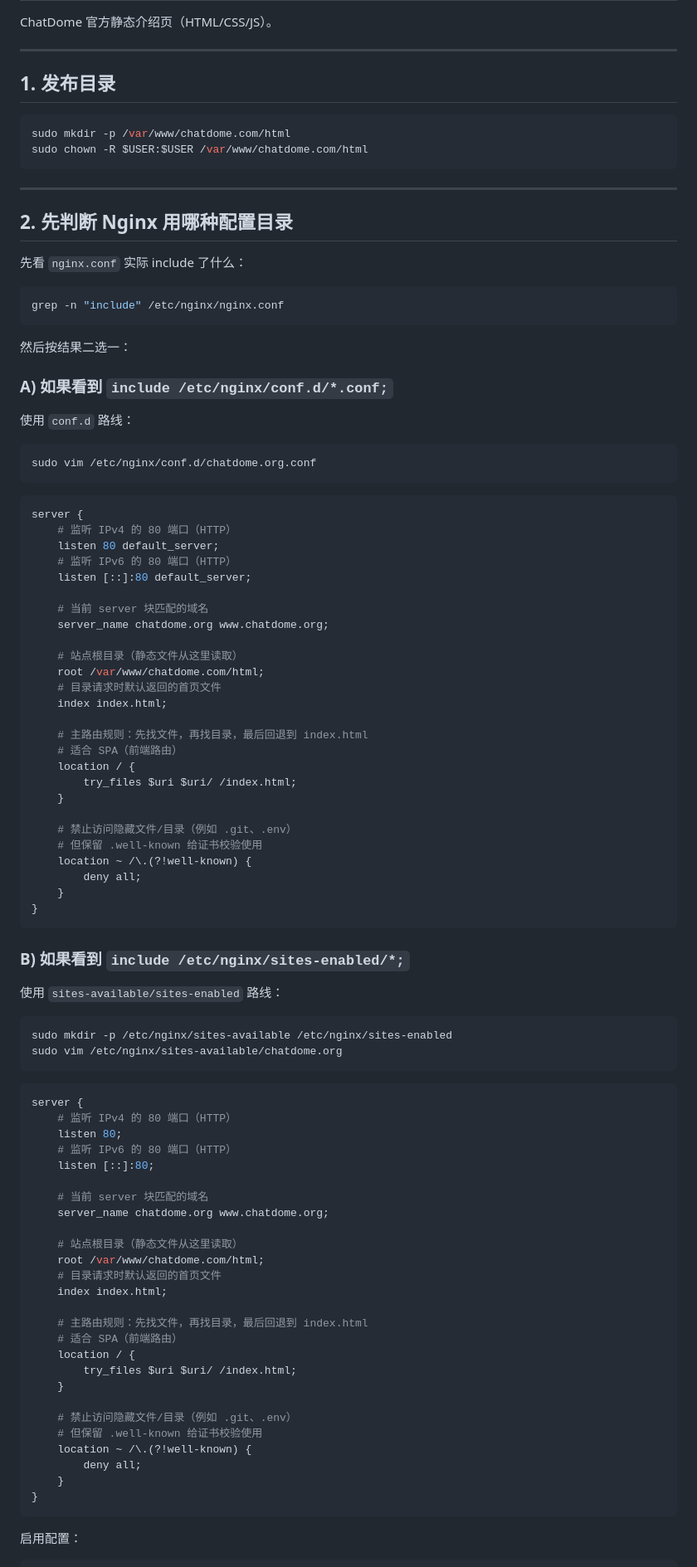
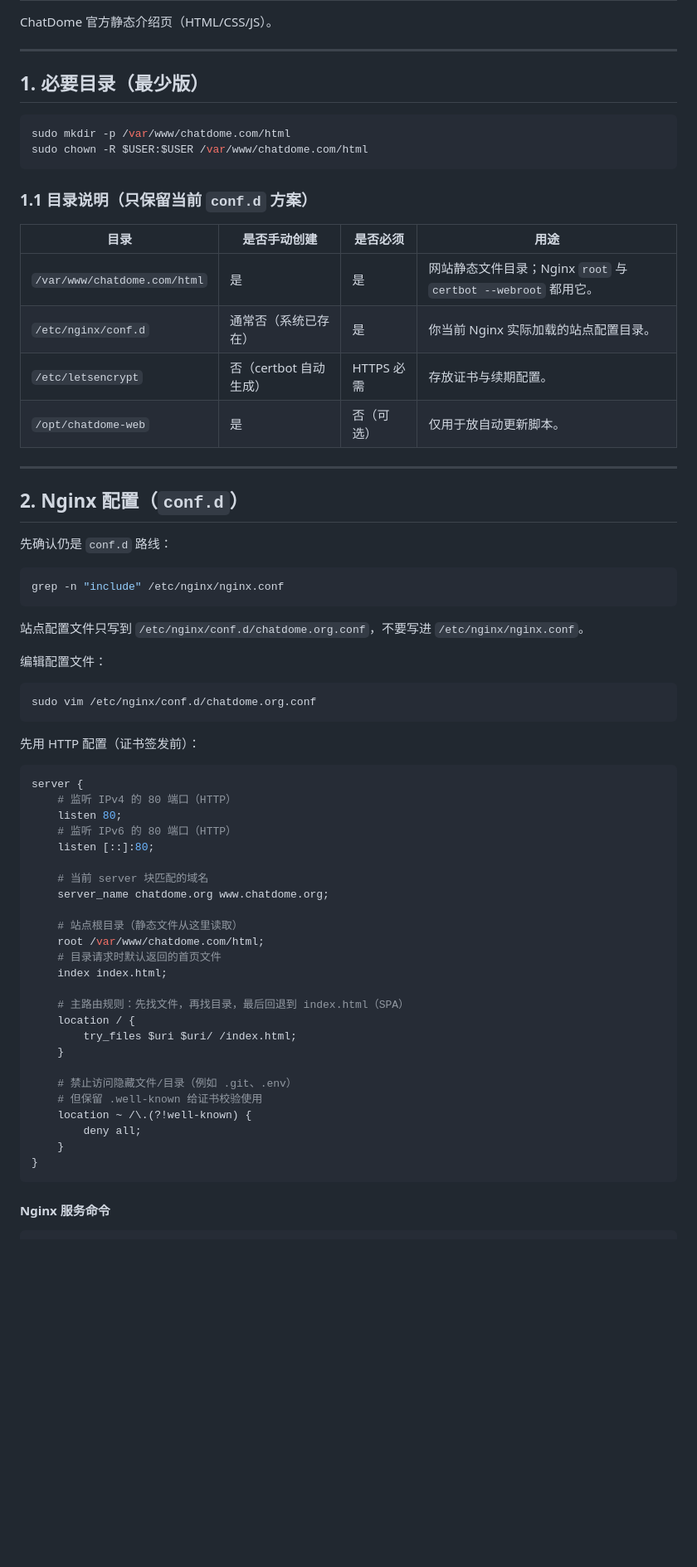
Before and after one commit to ChatDome/ChatDome-web, a Markdown page: README.md, the part around one of its changes. Shown at 83% size. Drawn GitHub-style; blank space fills up the shorter version.

````diff
--- a/README.md
+++ b/README.md
@@ -4,70 +4,41 @@ ChatDome 官方静态介绍页（HTML/CSS/JS）。
 
 ---
 
-## 1. 发布目录
+## 1. 必要目录（最少版）
 
 ```bash
 sudo mkdir -p /var/www/chatdome.com/html
 sudo chown -R $USER:$USER /var/www/chatdome.com/html
 ```
 
+### 1.1 目录说明（只保留当前 `conf.d` 方案）
+
+| 目录 | 是否手动创建 | 是否必须 | 用途 |
+|---|---|---|---|
+| `/var/www/chatdome.com/html` | 是 | 是 | 网站静态文件目录；Nginx `root` 与 `certbot --webroot` 都用它。 |
+| `/etc/nginx/conf.d` | 通常否（系统已存在） | 是 | 你当前 Nginx 实际加载的站点配置目录。 |
+| `/etc/letsencrypt` | 否（certbot 自动生成） | HTTPS 必需 | 存放证书与续期配置。 |
+| `/opt/chatdome-web` | 是 | 否（可选） | 仅用于放自动更新脚本。 |
+
 ---
 
-## 2. 先判断 Nginx 用哪种配置目录
+## 2. Nginx 配置（`conf.d`）
 
-先看 `nginx.conf` 实际 include 了什么：
+先确认仍是 `conf.d` 路线：
 
 ```bash
 grep -n "include" /etc/nginx/nginx.conf
 ```
 
-然后按结果二选一：
+站点配置文件只写到 `/etc/nginx/conf.d/chatdome.org.conf`，不要写进 `/etc/nginx/nginx.conf`。
 
-### A) 如果看到 `include /etc/nginx/conf.d/*.conf;`
-
-使用 `conf.d` 路线：
+编辑配置文件：
 
 ```bash
 sudo vim /etc/nginx/conf.d/chatdome.org.conf
 ```
 
-```nginx
-server {
-    # 监听 IPv4 的 80 端口（HTTP）
-    listen 80 default_server;
-    # 监听 IPv6 的 80 端口（HTTP）
-    listen [::]:80 default_server;
-
-    # 当前 server 块匹配的域名
-    server_name chatdome.org www.chatdome.org;
-
-    # 站点根目录（静态文件从这里读取）
-    root /var/www/chatdome.com/html;
-    # 目录请求时默认返回的首页文件
-    index index.html;
-
-    # 主路由规则：先找文件，再找目录，最后回退到 index.html
-    # 适合 SPA（前端路由）
-    location / {
-        try_files $uri $uri/ /index.html;
-    }
-
-    # 禁止访问隐藏文件/目录（例如 .git、.env）
-    # 但保留 .well-known 给证书校验使用
-    location ~ /\.(?!well-known) {
-        deny all;
-    }
-}
-```
-
-### B) 如果看到 `include /etc/nginx/sites-enabled/*;`
-
-使用 `sites-available/sites-enabled` 路线：
-
-```bash
-sudo mkdir -p /etc/nginx/sites-available /etc/nginx/sites-enabled
-sudo vim /etc/nginx/sites-available/chatdome.org
-```
+先用 HTTP 配置（证书签发前）：
 
 ```nginx
 server {
@@ -84,8 +55,7 @@ server {
     # 目录请求时默认返回的首页文件
     index index.html;
 
-    # 主路由规则：先找文件，再找目录，最后回退到 index.html
-    # 适合 SPA（前端路由）
+    # 主路由规则：先找文件，再找目录，最后回退到 index.html（SPA）
     location / {
         try_files $uri $uri/ /index.html;
     }
@@ -98,6 +68,6 @@ server {
 }
 ```
 
-启用配置：
+#### Nginx 服务命令
 
 ```bash
````
Also changed, not shown: other parts of README.md (+225 -4 lines).
